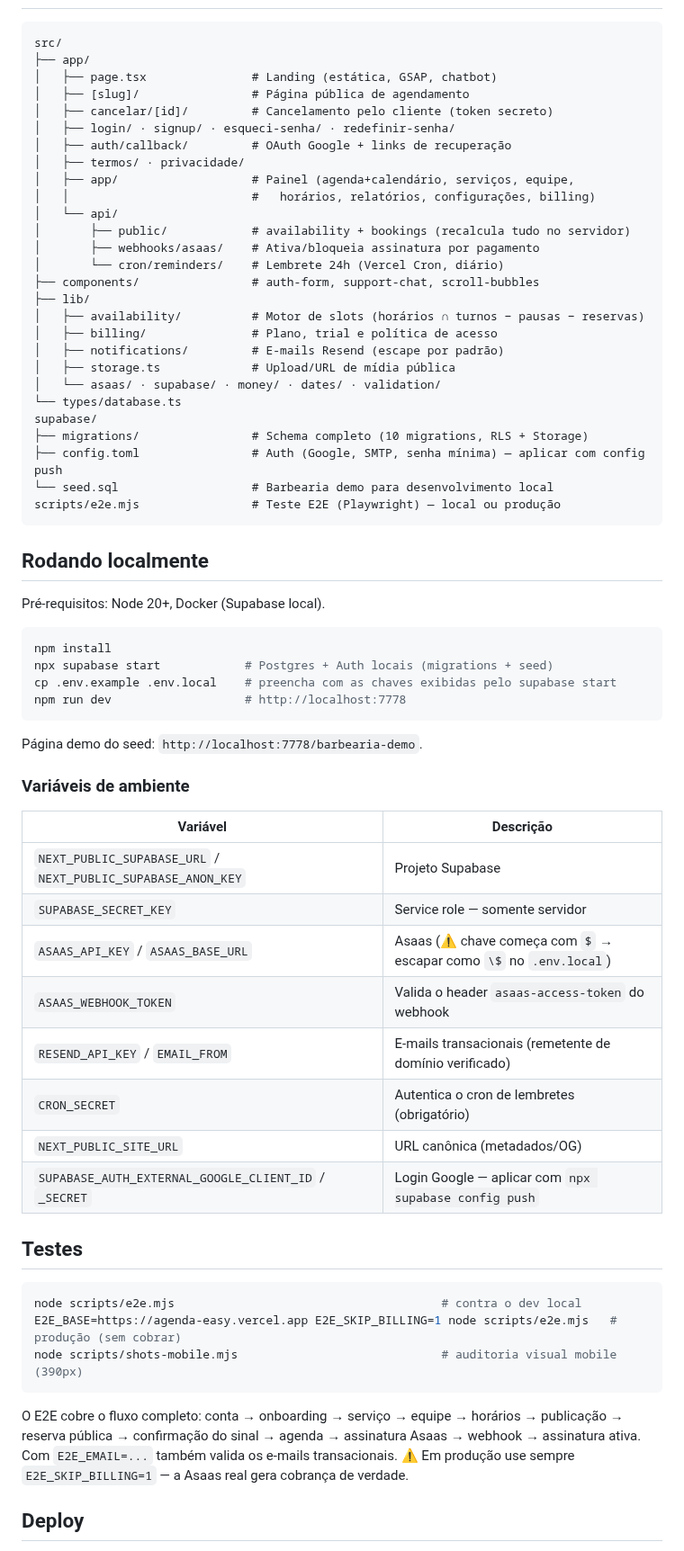
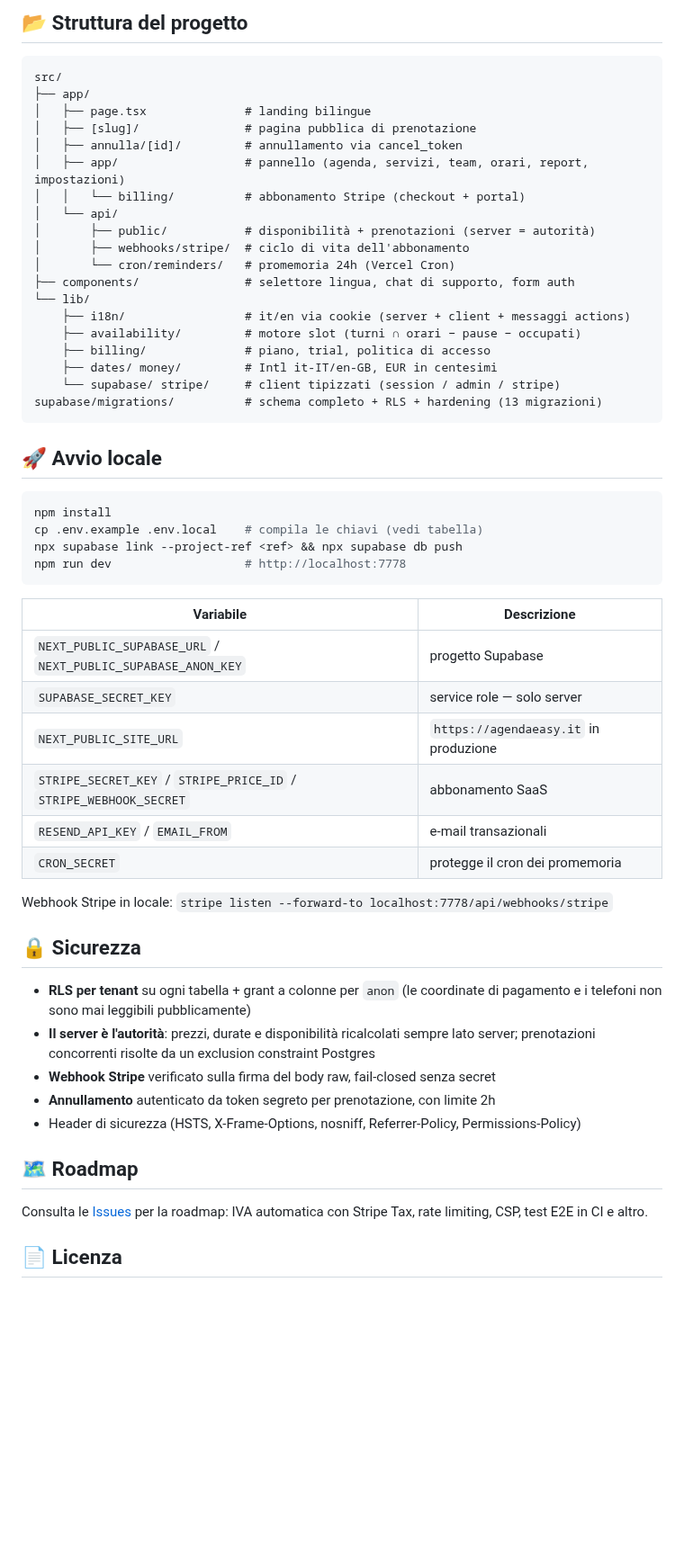
Before and after one commit to kallebesiqueira-dev/agenda-easy-it, a Markdown page: README.md, the part around one of its changes. Shown at 90% size. Drawn GitHub-style; blank space fills up the shorter version.

````diff
--- a/README.md
+++ b/README.md
@@ -69,69 +177,58 @@ Auditada em 2026-10-07 (foco em vazamento de PII) — achados corrigidos e valid
+## 📂 Struttura del progetto
 
 ```
 src/
 ├── app/
-│   ├── page.tsx               # Landing (estática, GSAP, chatbot)
-│   ├── [slug]/                # Página pública de agendamento
-│   ├── cancelar/[id]/         # Cancelamento pelo cliente (token secreto)
-│   ├── login/ · signup/ · esqueci-senha/ · redefinir-senha/
-│   ├── auth/callback/         # OAuth Google + links de recuperação
-│   ├── termos/ · privacidade/
-│   ├── app/                   # Painel (agenda+calendário, serviços, equipe,
-│   │                          #   horários, relatórios, configurações, billing)
+│   ├── page.tsx              # landing bilingue
+│   ├── [slug]/               # pagina pubblica di prenotazione
+│   ├── annulla/[id]/         # annullamento via cancel_token
+│   ├── app/                  # pannello (agenda, servizi, team, orari, report, impostazioni)
+│   │   └── billing/          # abbonamento Stripe (checkout + portal)
 │   └── api/
-│       ├── public/            # availability + bookings (recalcula tudo no servidor)
-│       ├── webhooks/asaas/    # Ativa/bloqueia assinatura por pagamento
-│       └── cron/reminders/    # Lembrete 24h (Vercel Cron, diário)
-├── components/                # auth-form, support-chat, scroll-bubbles
-├── lib/
-│   ├── availability/          # Motor de slots (horários ∩ turnos − pausas − reservas)
-│   ├── billing/               # Plano, trial e política de acesso
-│   ├── notifications/         # E-mails Resend (escape por padrão)
-│   ├── storage.ts             # Upload/URL de mídia pública
-│   └── asaas/ · supabase/ · money/ · dates/ · validation/
-└── types/database.ts
-supabase/
-├── migrations/                # Schema completo (10 migrations, RLS + Storage)
-├── config.toml                # Auth (Google, SMTP, senha mínima) — aplicar com config push
-└── seed.sql                   # Barbearia demo para desenvolvimento local
-scripts/e2e.mjs                # Teste E2E (Playwright) — local ou produção
+│       ├── public/           # disponibilità + prenotazioni (server = autorità)
+│       ├── webhooks/stripe/  # ciclo di vita dell'abbonamento
+│       └── cron/reminders/   # promemoria 24h (Vercel Cron)
+├── components/               # selettore lingua, chat di supporto, form auth
+└── lib/
+    ├── i18n/                 # it/en via cookie (server + client + messaggi actions)
+    ├── availability/         # motore slot (turni ∩ orari − pause − occupati)
+    ├── billing/              # piano, trial, politica di accesso
+    ├── dates/ money/         # Intl it-IT/en-GB, EUR in centesimi
+    └── supabase/ stripe/     # client tipizzati (session / admin / stripe)
+supabase/migrations/          # schema completo + RLS + hardening (13 migrazioni)
 ```
 
-## Rodando localmente
-
-Pré-requisitos: Node 20+, Docker (Supabase local).
+## 🚀 Avvio locale
 
 ```bash
 npm install
-npx supabase start            # Postgres + Auth locais (migrations + seed)
-cp .env.example .env.local    # preencha com as chaves exibidas pelo supabase start
+cp .env.example .env.local    # compila le chiavi (vedi tabella)
+npx supabase link --project-ref <ref> && npx supabase db push
 npm run dev                   # http://localhost:7778
 ```
 
-Página demo do seed: `http://localhost:7778/barbearia-demo`.
+| Variabile | Descrizione |
+|---|---|
+| `NEXT_PUBLIC_SUPABASE_URL` / `NEXT_PUBLIC_SUPABASE_ANON_KEY` | progetto Supabase |
+| `SUPABASE_SECRET_KEY` | service role — solo server |
+| `NEXT_PUBLIC_SITE_URL` | `https://agendaeasy.it` in produzione |
+| `STRIPE_SECRET_KEY` / `STRIPE_PRICE_ID` / `STRIPE_WEBHOOK_SECRET` | abbonamento SaaS |
+| `RESEND_API_KEY` / `EMAIL_FROM` | e-mail transazionali |
+| `CRON_SECRET` | protegge il cron dei promemoria |
 
-### Variáveis de ambiente
+Webhook Stripe in locale: `stripe listen --forward-to localhost:7778/api/webhooks/stripe`
 
-| Variável | Descrição |
-|---|---|
-| `NEXT_PUBLIC_SUPABASE_URL` / `NEXT_PUBLIC_SUPABASE_ANON_KEY` | Projeto Supabase |
-| `SUPABASE_SECRET_KEY` | Service role — somente servidor |
-| `ASAAS_API_KEY` / `ASAAS_BASE_URL` | Asaas (⚠️ chave começa com `$` → escapar como `\$` no `.env.local`) |
-| `ASAAS_WEBHOOK_TOKEN` | Valida o header `asaas-access-token` do webhook |
-| `RESEND_API_KEY` / `EMAIL_FROM` | E-mails transacionais (remetente de domínio verificado) |
-| `CRON_SECRET` | Autentica o cron de lembretes (obrigatório) |
-| `NEXT_PUBLIC_SITE_URL` | URL canônica (metadados/OG) |
-| `SUPABASE_AUTH_EXTERNAL_GOOGLE_CLIENT_ID` / `_SECRET` | Login Google — aplicar com `npx supabase config push` |
+## 🔒 Sicurezza
 
-## Testes
+- **RLS per tenant** su ogni tabella + grant a colonne per `anon` (le coordinate di pagamento e i telefoni non sono mai leggibili pubblicamente)
+- **Il server è l'autorità**: prezzi, durate e disponibilità ricalcolati sempre lato server; prenotazioni concorrenti risolte da un exclusion constraint Postgres
+- **Webhook Stripe** verificato sulla firma del body raw, fail-closed senza secret
+- **Annullamento** autenticato da token segreto per prenotazione, con limite 2h
+- Header di sicurezza (HSTS, X-Frame-Options, nosniff, Referrer-Policy, Permissions-Policy)
 
-```bash
-node scripts/e2e.mjs                                      # contra o dev local
-E2E_BASE=https://agenda-easy.vercel.app E2E_SKIP_BILLING=1 node scripts/e2e.mjs   # produção (sem cobrar)
-node scripts/shots-mobile.mjs                             # auditoria visual mobile (390px)
-```
+## 🗺️ Roadmap
 
-O E2E cobre o fluxo completo: conta → onboarding → serviço → equipe → horários → publicação → reserva pública → confirmação do sinal → agenda → assinatura Asaas → webhook → assinatura ativa. Com `E2E_EMAIL=...` também valida os e-mails transacionais. ⚠️ Em produção use sempre `E2E_SKIP_BILLING=1` — a Asaas real gera cobrança de verdade.
+Consulta le [Issues](../../issues) per la roadmap: IVA automatica con Stripe Tax, rate limiting, CSP, test E2E in CI e altro.
 
-## Deploy
+## 📄 Licenza
 
````
Also changed, not shown: other parts of README.md (+161 -60 lines), SKILL.md (deleted, +0 -27 lines), docs/media/01-landing-it.png (added), docs/media/02-landing-en.png (added), docs/media/03-prenotazione.png (added), docs/media/04-orari.png (added), docs/media/05-login.png (added), docs/media/06-onboarding.png (added), 1 other file.
